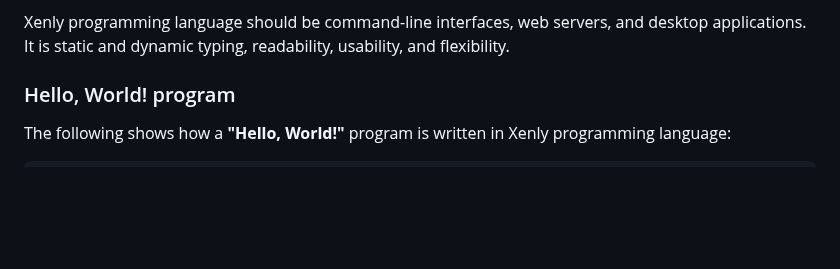
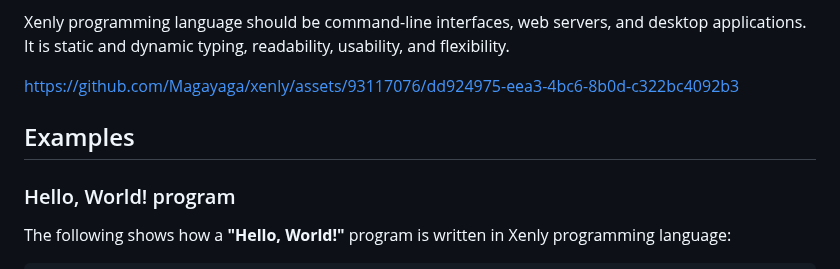
Before and after one commit to Magayaga/xenly, a Markdown page: README.md, the part around the change. Rendered like a GitHub page; blank space fills up the shorter version.

```diff
--- a/README.md
+++ b/README.md
@@ -18,6 +18,12 @@
 
 Xenly programming language should be command-line interfaces, web servers, and desktop applications. It is static and dynamic typing, readability, usability, and flexibility.
 
+
+
+https://github.com/Magayaga/xenly/assets/93117076/dd924975-eea3-4bc6-8b0d-c322bc4092b3
+
+
+## Examples
 ### Hello, World! program
 The following shows how a **"Hello, World!"** program is written in Xenly programming language:
 
```
